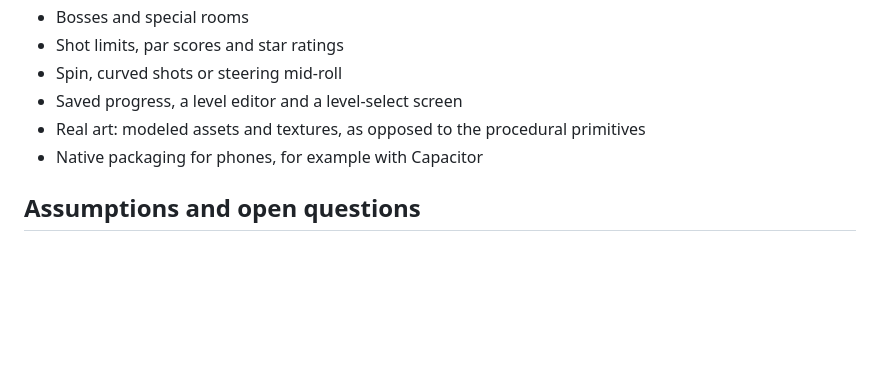
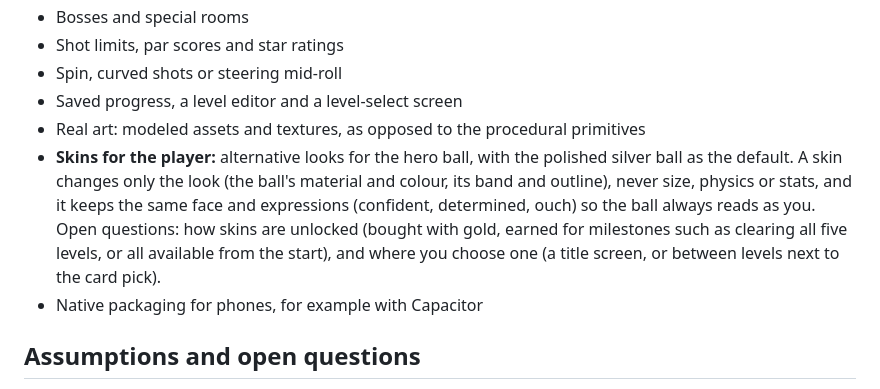
Before and after one commit to k0ik/Dungeonball26, a Markdown page: docs/design.md, the part around the change. Drawn GitHub-style; blank space fills up the shorter version.

Commit message:
Design doc: player skins (post-MVP)
Co-Authored-By: Claude Opus 5.5 <noreply@anthropic.com>
Claude-Session: https://claude.ai/code/session_01M6Bgc199hmfrec1R1iTm58

```diff
--- a/docs/design.md
+++ b/docs/design.md
@@ -293,6 +293,7 @@ These are good ideas that wait until the five-level loop is fun.
 - Spin, curved shots or steering mid-roll
 - Saved progress, a level editor and a level-select screen
 - Real art: modeled assets and textures, as opposed to the procedural primitives
+- **Skins for the player:** alternative looks for the hero ball, with the polished silver ball as the default. A skin changes only the look (the ball's material and colour, its band and outline), never size, physics or stats, and it keeps the same face and expressions (confident, determined, ouch) so the ball always reads as you. Open questions: how skins are unlocked (bought with gold, earned for milestones such as clearing all five levels, or all available from the start), and where you choose one (a title screen, or between levels next to the card pick).
 - Native packaging for phones, for example with Capacitor
 
 ## Assumptions and open questions
```
